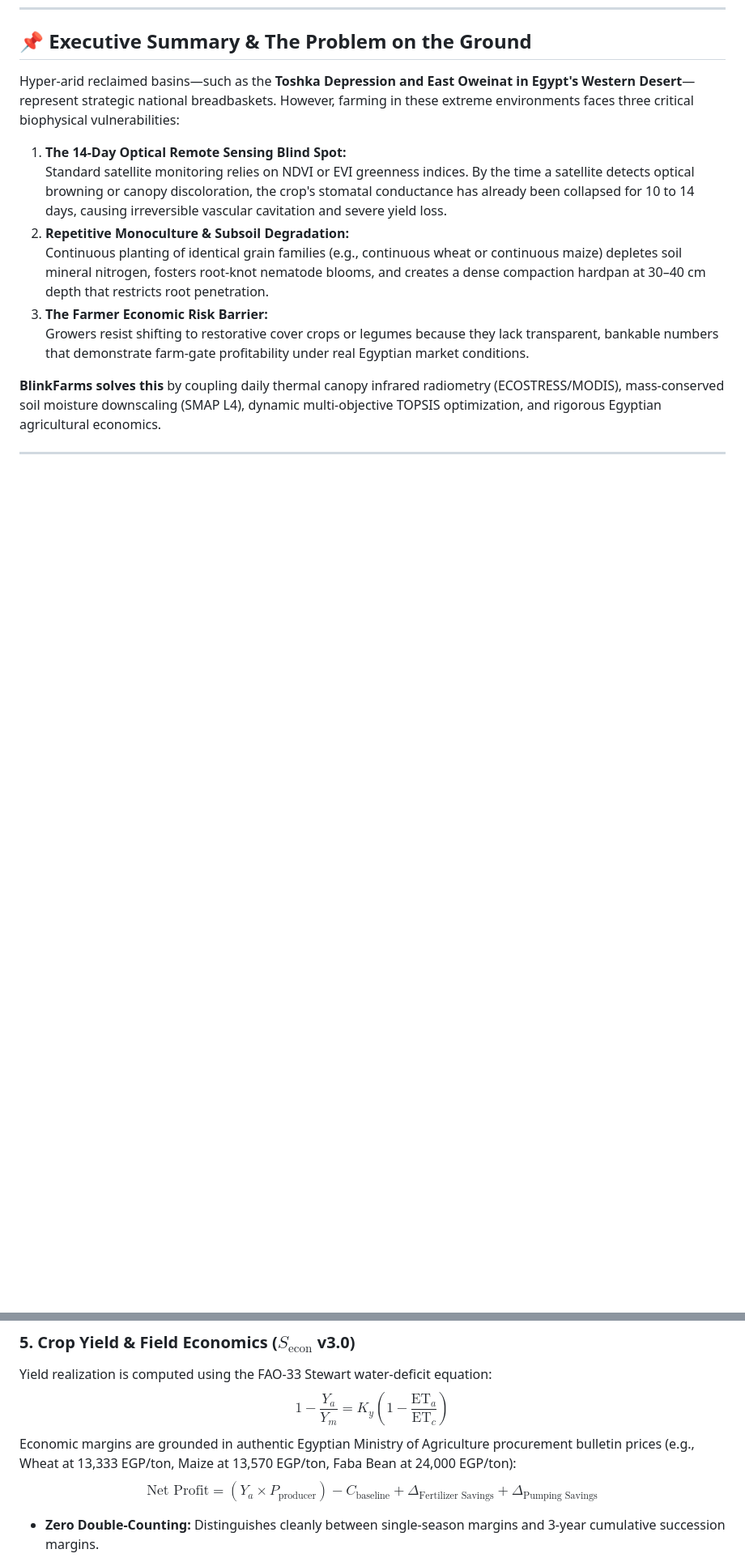
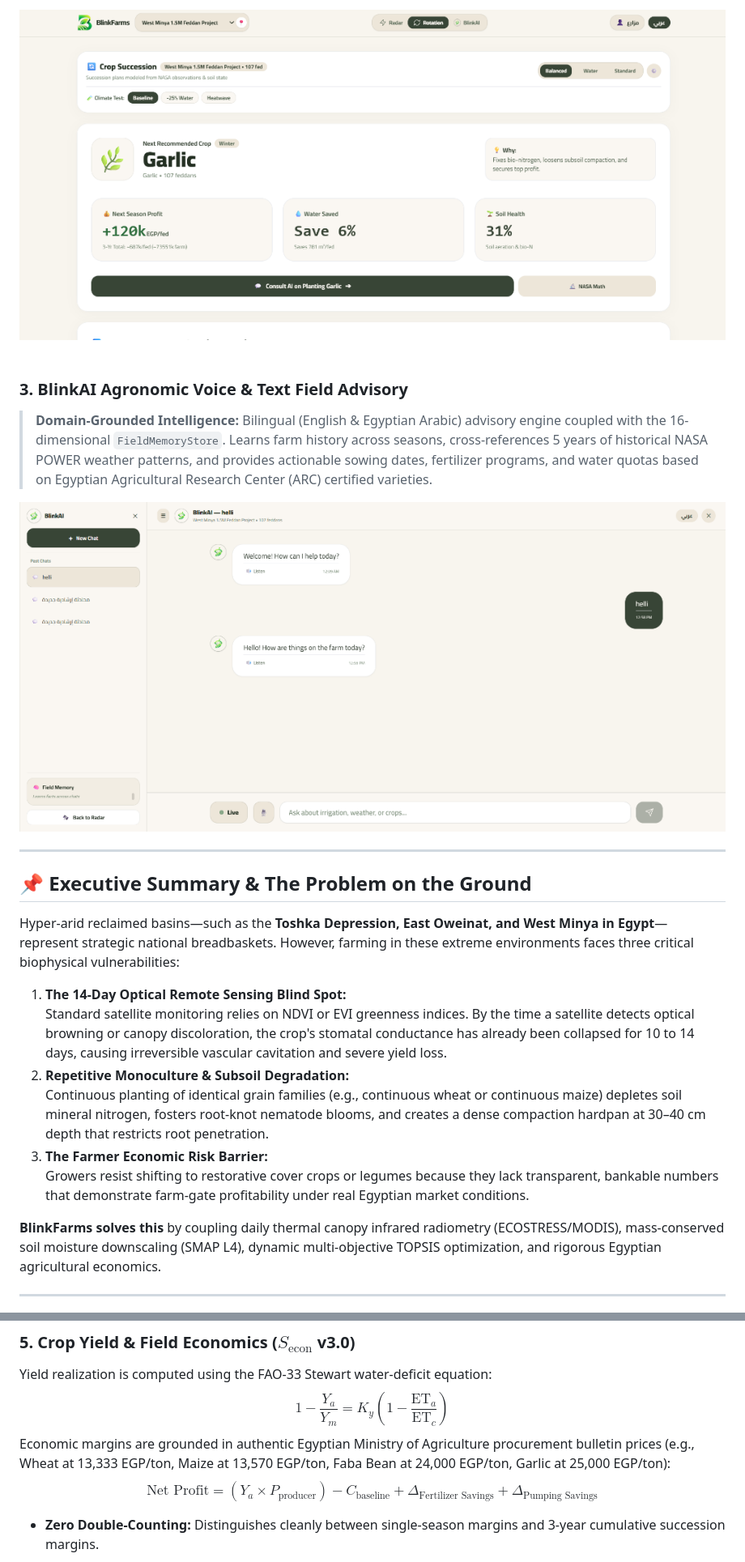
Before and after one commit to umar-essayed/blinkfarms-nasaspaceapp-2026, a Markdown page: README.md, 2 parts joined by grey strips. Shown at 81% size. GitHub-like rendering; pictures changed too: screenshots/02_crop_succession_planner.png (added), screenshots/03_blinkai_field_chat.png (added); blank space fills up the shorter version.

```diff
--- a/README.md
+++ b/README.md
@@ -21,6 +37,21 @@
+<div align="center">
+  <img src="./screenshots/02_crop_succession_planner.png" alt="BlinkFarms 3-Year Crop Succession Roadmap" width="900" style="border-radius: 12px; box-shadow: 0 4px 20px rgba(0,0,0,0.15);" />
+</div>
+
+<br/>
+
+### 3. BlinkAI Agronomic Voice & Text Field Advisory
+> **Domain-Grounded Intelligence:** Bilingual (English & Egyptian Arabic) advisory engine coupled with the 16-dimensional `FieldMemoryStore`. Learns farm history across seasons, cross-references 5 years of historical NASA POWER weather patterns, and provides actionable sowing dates, fertilizer programs, and water quotas based on Egyptian Agricultural Research Center (ARC) certified varieties.
+
+<div align="center">
+  <img src="./screenshots/03_blinkai_field_chat.png" alt="BlinkAI Agronomic Field Chat and Voice Advisory" width="900" style="border-radius: 12px; box-shadow: 0 4px 20px rgba(0,0,0,0.15);" />
+</div>
+
+---
+
 ## 📌 Executive Summary & The Problem on the Ground
 
-Hyper-arid reclaimed basins—such as the **Toshka Depression and East Oweinat in Egypt's Western Desert**—represent strategic national breadbaskets. However, farming in these extreme environments faces three critical biophysical vulnerabilities:
+Hyper-arid reclaimed basins—such as the **Toshka Depression, East Oweinat, and West Minya in Egypt**—represent strategic national breadbaskets. However, farming in these extreme environments faces three critical biophysical vulnerabilities:
 
 1. **The 14-Day Optical Remote Sensing Blind Spot:**
    Standard satellite monitoring relies on NDVI or EVI greenness indices. By the time a satellite detects optical browning or canopy discoloration, the crop's stomatal conductance has already been collapsed for 10 to 14 days, causing irreversible vascular cavitation and severe yield loss.
@@ -103,7 +134,7 @@ Crop succession is solved via Technique for Order Preference by Similarity to Id
 ### 5. Crop Yield & Field Economics ($S_{\text{econ}}$ v3.0)
 Yield realization is computed using the FAO-33 Stewart water-deficit equation:
 $$1 - \frac{Y_a}{Y_m} = K_y \left(1 - \frac{\text{ET}_a}{\text{ET}_c}\right)$$
-Economic margins are grounded in authentic Egyptian Ministry of Agriculture procurement bulletin prices (e.g., Wheat at 13,333 EGP/ton, Maize at 13,570 EGP/ton, Faba Bean at 24,000 EGP/ton):
+Economic margins are grounded in authentic Egyptian Ministry of Agriculture procurement bulletin prices (e.g., Wheat at 13,333 EGP/ton, Maize at 13,570 EGP/ton, Faba Bean at 24,000 EGP/ton, Garlic at 25,000 EGP/ton):
 $$\text{Net Profit} = (Y_a \times P_{\text{producer}}) - C_{\text{baseline}} + \Delta_{\text{Fertilizer Savings}} + \Delta_{\text{Pumping Savings}}$$
 * **Zero Double-Counting:** Distinguishes cleanly between single-season margins and 3-year cumulative succession margins.
 
```
Also changed, not shown: other parts of README.md (+136 -35 lines), screenshots/01_field_radar_dashboard.jpg (added), 1 other file.
